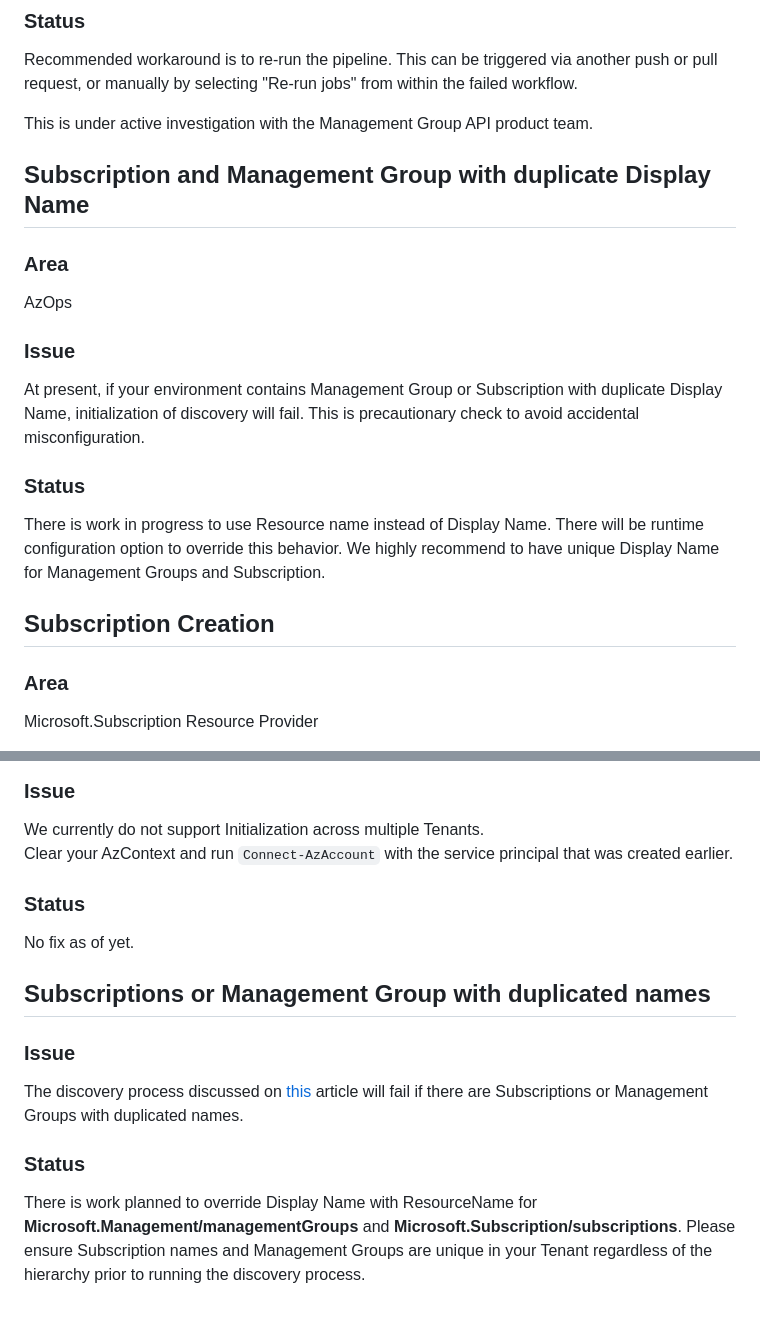
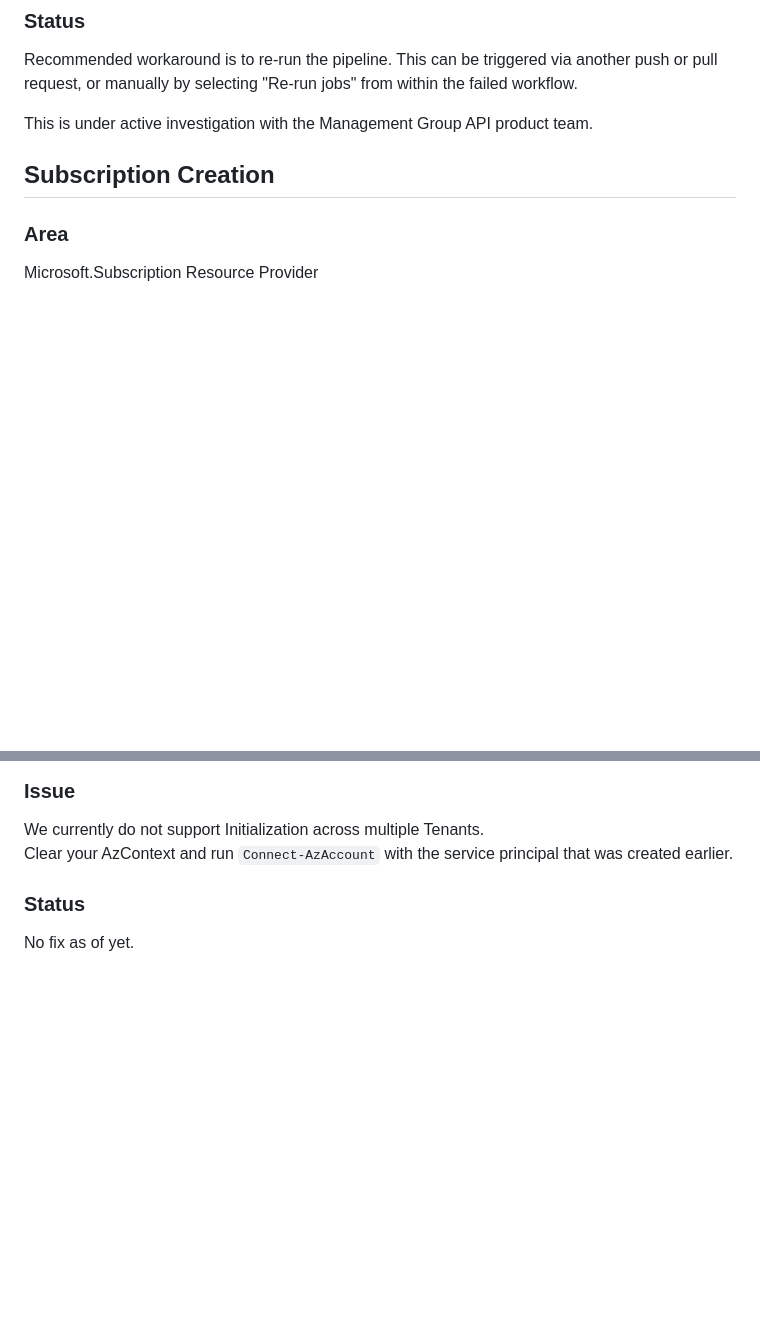
Before and after one commit to Azure/Enterprise-Scale, a Markdown page: docs/EnterpriseScale-Known-Issues.md, 2 parts joined by grey strips. GitHub-like rendering; blank space fills up the shorter version.

Commit message:
Remove resolved known issues (#100)
* Remove fixed known issues

* Remove duplicate name warning

* Add manual steps to run Github Actions

* Reduce image size

```diff
--- a/docs/EnterpriseScale-Known-Issues.md
+++ b/docs/EnterpriseScale-Known-Issues.md
@@ -44,17 +43,6 @@ Line |
 Recommended workaround is to re-run the pipeline. This can be triggered via another push or pull request, or manually by selecting "Re-run jobs" from within the failed workflow.
 
 This is under active investigation with the Management Group API product team.
-
-## Subscription and Management Group with duplicate Display Name
-
-### Area
-AzOps
-
-### Issue
-At present, if your environment contains Management Group or Subscription with duplicate Display Name, initialization of discovery will fail. This is precautionary check to avoid accidental misconfiguration.
-
-### Status
-There is work in progress to use Resource name instead of Display Name. There will be runtime configuration option to override this behavior. We highly recommend to have unique Display Name for Management Groups and Subscription.
 
 ## Subscription Creation
 
@@ -118,11 +106,3 @@ We currently do not support Initialization across multiple Tenants. <br>Clear yo
 
 ### Status
 No fix as of yet.
-
-## Subscriptions or Management Group with duplicated names
-
-### Issue
-The discovery process discussed on [this](./Deploy/discover-environment.md) article will fail if there are Subscriptions or Management Groups with duplicated names.
-
-### Status
-There is work planned to override Display Name with ResourceName for __Microsoft.Management/managementGroups__ and __Microsoft.Subscription/subscriptions__. Please ensure Subscription names and Management Groups are unique in your Tenant regardless of the hierarchy prior to running the discovery process.
```
Also changed, not shown: other parts of docs/EnterpriseScale-Known-Issues.md (+0 -1 lines), docs/Deploy/discover-environment.md (+36 -14 lines), docs/Deploy/media/github-workflow-trigger-manual.png (added).
